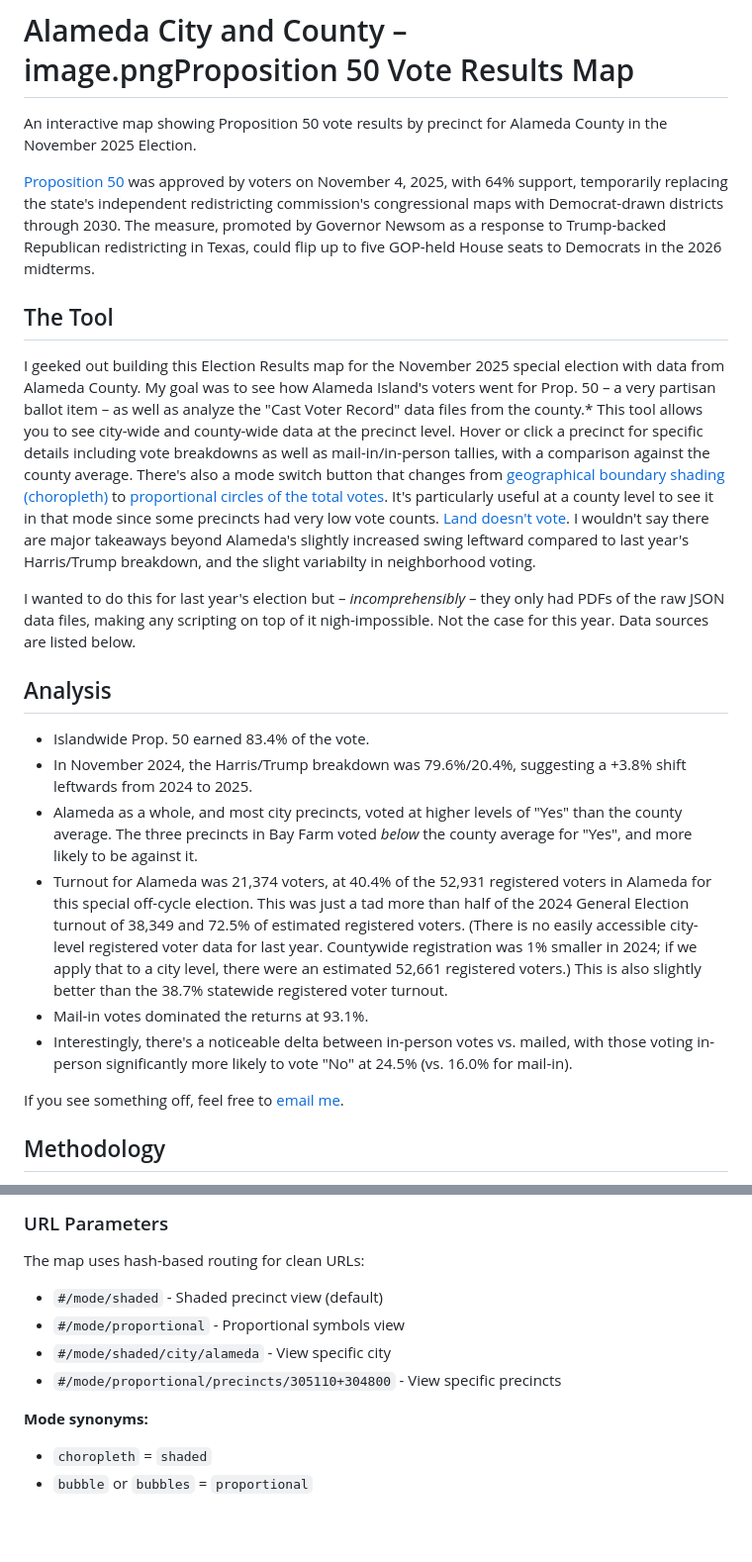
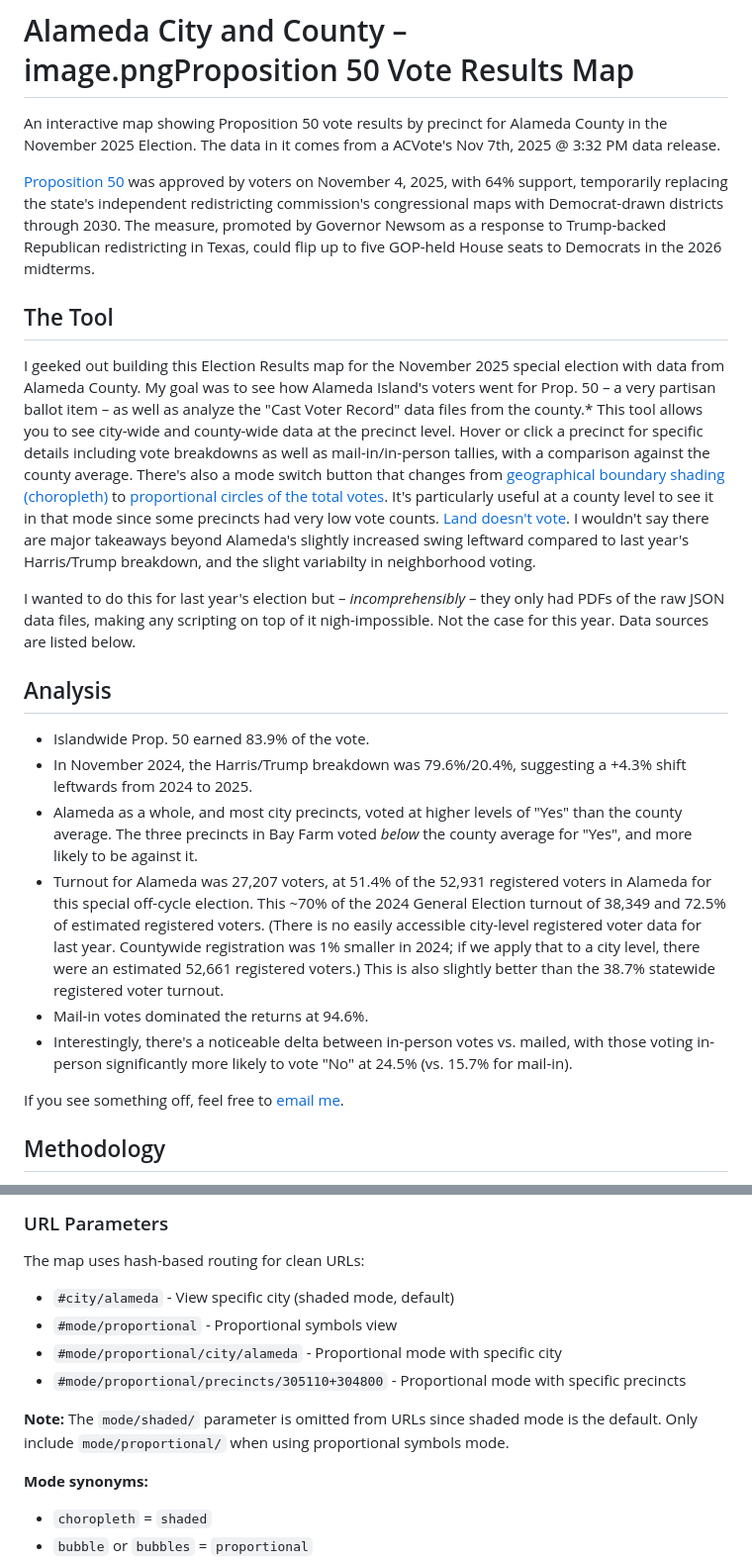
Before and after one commit to thushana/alameda-election-2025-proposition-50, a Markdown page: README.md, 2 parts joined by grey strips. Shown at 99% size. GitHub-like rendering; blank space fills up the shorter version.

Commit message:
README - Updated

```diff
--- a/README.md
+++ b/README.md
@@ -1,6 +1,6 @@
 # Alameda City and County – image.pngProposition 50 Vote Results Map
 
-An interactive map showing Proposition 50 vote results by precinct for Alameda County in the November 2025 Election.
+An interactive map showing Proposition 50 vote results by precinct for Alameda County in the November 2025 Election. The data in it comes from a ACVote's Nov 7th, 2025 @ 3:32 PM data release.
 
 [Proposition 50](https://voterguide.sos.ca.gov/quick-reference-guide/50.htm) was approved by voters on November 4, 2025, with 64% support, temporarily replacing the state's independent redistricting commission's congressional maps with Democrat-drawn districts through 2030. The measure, promoted by Governor Newsom as a response to Trump-backed Republican redistricting in Texas, could flip up to five GOP-held House seats to Democrats in the 2026 midterms.
 
@@ -10,12 +10,12 @@ I geeked out building this Election Results map for the November 2025 special el
 I wanted to do this for last year's election but – _incomprehensibly_ – they only had PDFs of the raw JSON data files, making any scripting on top of it nigh-impossible. Not the case for this year. Data sources are listed below.
 
 ## Analysis
-- Islandwide Prop. 50 earned 83.4% of the vote.
-- In November 2024, the Harris/Trump breakdown was 79.6%/20.4%, suggesting a +3.8% shift leftwards from 2024 to 2025.
+- Islandwide Prop. 50 earned 83.9% of the vote.
+- In November 2024, the Harris/Trump breakdown was 79.6%/20.4%, suggesting a +4.3% shift leftwards from 2024 to 2025.
 - Alameda as a whole, and most city precincts, voted at higher levels of "Yes" than the county average. The three precincts in Bay Farm voted _below_ the county average for "Yes", and more likely to be against it.
-- Turnout for Alameda was 21,374 voters, at 40.4% of the 52,931 registered voters in Alameda for this special off-cycle election. This was just a tad more than half of the 2024 General Election turnout of 38,349 and 72.5% of estimated registered voters. (There is no easily accessible city-level registered voter data for last year. Countywide registration was 1% smaller in 2024; if we apply that to a city level, there were an estimated 52,661 registered voters.) This is also slightly better than the 38.7% statewide registered voter turnout.
-- Mail-in votes dominated the returns at 93.1%.
-- Interestingly, there's a noticeable delta between in-person votes vs. mailed, with those voting in-person significantly more likely to vote "No" at 24.5% (vs. 16.0% for mail-in).
+- Turnout for Alameda was 27,207 voters, at 51.4% of the 52,931 registered voters in Alameda for this special off-cycle election. This ~70% of the 2024 General Election turnout of 38,349 and 72.5% of estimated registered voters. (There is no easily accessible city-level registered voter data for last year. Countywide registration was 1% smaller in 2024; if we apply that to a city level, there were an estimated 52,661 registered voters.) This is also slightly better than the 38.7% statewide registered voter turnout.
+- Mail-in votes dominated the returns at 94.6%.
+- Interestingly, there's a noticeable delta between in-person votes vs. mailed, with those voting in-person significantly more likely to vote "No" at 24.5% (vs. 15.7% for mail-in).
 
 If you see something off, feel free to [email me](mailto:thushan@thushan.net).
 
@@ -58,10 +58,12 @@ This tool uses data from the Alameda County Registrar of Voters and others:
 
 The map uses hash-based routing for clean URLs:
 
-- `#/mode/shaded` - Shaded precinct view (default)
-- `#/mode/proportional` - Proportional symbols view
-- `#/mode/shaded/city/alameda` - View specific city
-- `#/mode/proportional/precincts/305110+304800` - View specific precincts
+- `#city/alameda` - View specific city (shaded mode, default)
+- `#mode/proportional` - Proportional symbols view
+- `#mode/proportional/city/alameda` - Proportional mode with specific city
+- `#mode/proportional/precincts/305110+304800` - Proportional mode with specific precincts
+
+**Note:** The `mode/shaded/` parameter is omitted from URLs since shaded mode is the default. Only include `mode/proportional/` when using proportional symbols mode.
 
 **Mode synonyms:**
 - `choropleth` = `shaded`
```
Also changed, not shown: other parts of README.md (+2 -2 lines).
